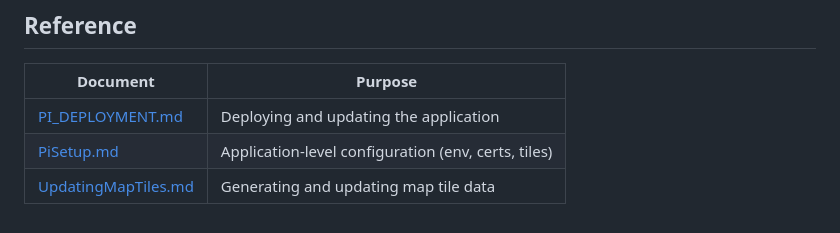
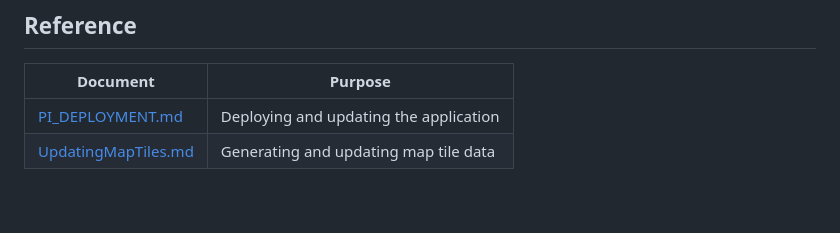
Before and after one commit to trailcurrentoss/TrailCurrentInVehicleCompute, a Markdown page: DOCS/RaspberryPiOneTimeSetup.md, the part around the change. Drawn GitHub-style.

```diff
--- a/DOCS/RaspberryPiOneTimeSetup.md
+++ b/DOCS/RaspberryPiOneTimeSetup.md
@@ -235,5 +235,4 @@ On first run, `deploy.sh` will prompt you to configure `.env` with your credenti
 | Document | Purpose |
 |----------|---------|
 | [PI_DEPLOYMENT.md](../PI_DEPLOYMENT.md) | Deploying and updating the application |
-| [PiSetup.md](PiSetup.md) | Application-level configuration (env, certs, tiles) |
 | [UpdatingMapTiles.md](UpdatingMapTiles.md) | Generating and updating map tile data |
```
Also changed, not shown: README.md (+1 -2 lines).
